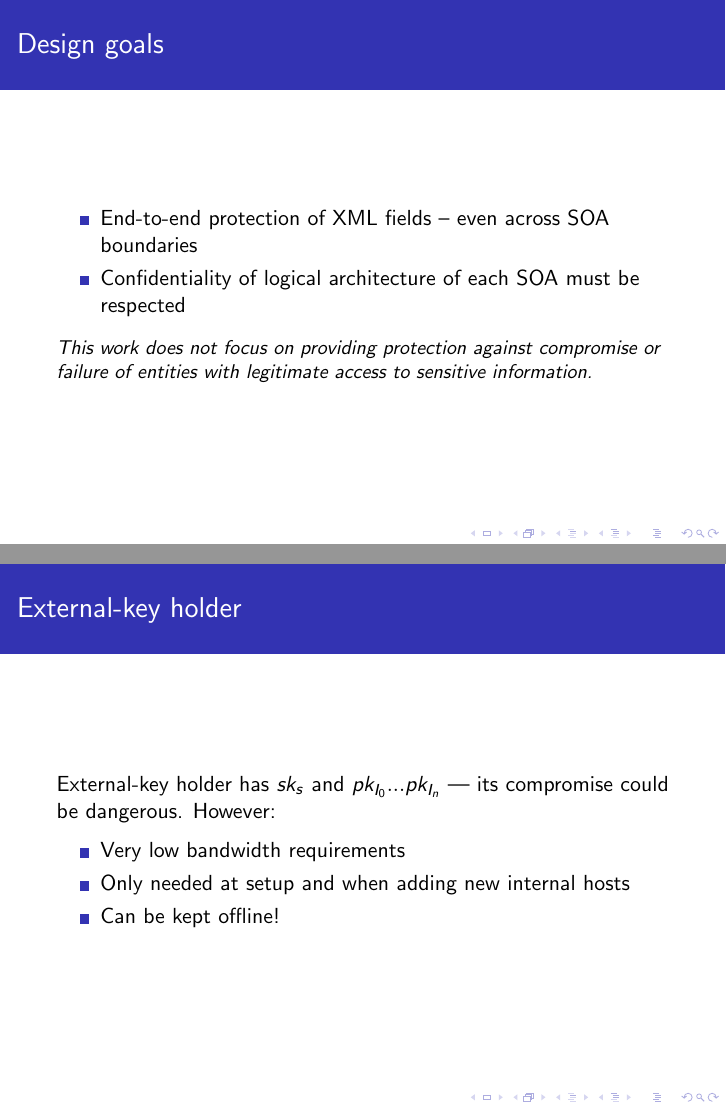
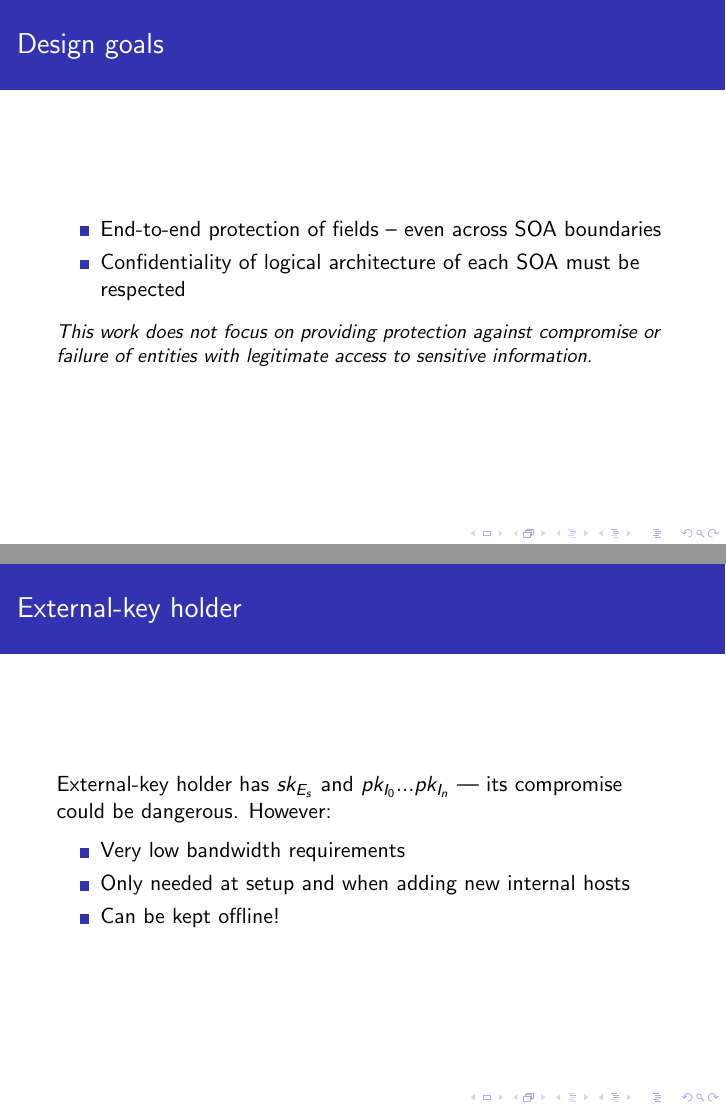
Before and after one commit to matthewburnside/f3ildcrypt-slides, LaTeX slides (main.tex): pages 17 and 20 of 33, joined at a grey line. Compiled offline with pdfLaTeX.

Commit message:
Final version!

```diff
--- a/main.tex
+++ b/main.tex
@@ -200,7 +200,7 @@ Architecture
 \begin{frame}
 \frametitle{Design goals}
 \begin{itemize}
-\item End-to-end protection of XML fields -- even across SOA boundaries
+\item End-to-end protection of fields -- even across SOA boundaries
 \item Confidentiality of logical architecture of each SOA must be respected
 \end{itemize}
 \medskip
@@ -233,7 +233,7 @@ $pk_{I_0}...pk_{I_n}$ to generate $rk_{E \to I_0}...rk_{E \to I_n}$
 
 \begin{frame}
 \frametitle{External-key holder}
-External-key holder has $sk_s$ and $pk_{I_0}...pk_{I_n}$ --- its compromise
+External-key holder has $sk_{E_s}$ and $pk_{I_0}...pk_{I_n}$ --- its compromise
 could be dangerous.  However:
 \smallskip
 \begin{itemize}
```
Also changed, not shown: main.pdf, main.tex (4 more changed lines).
